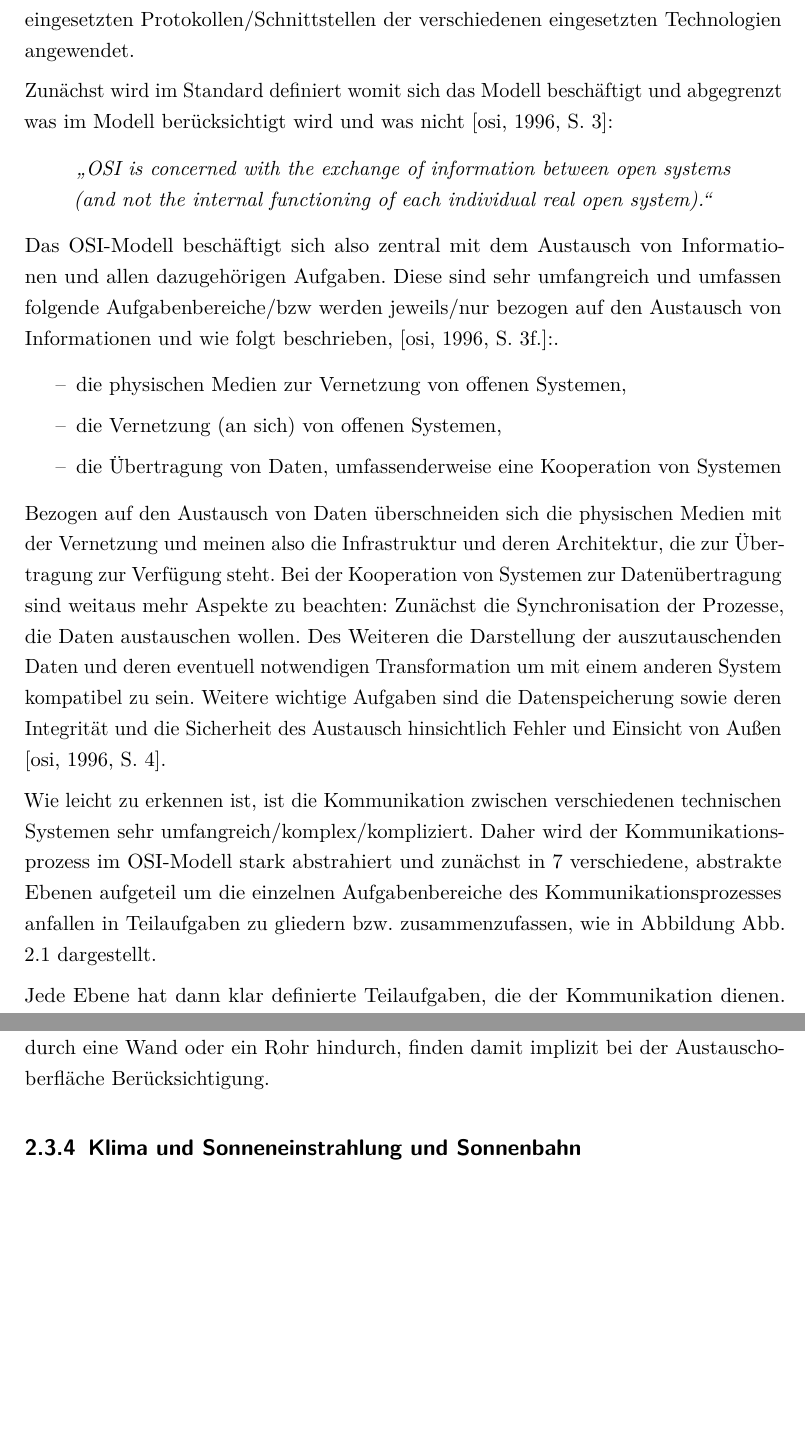
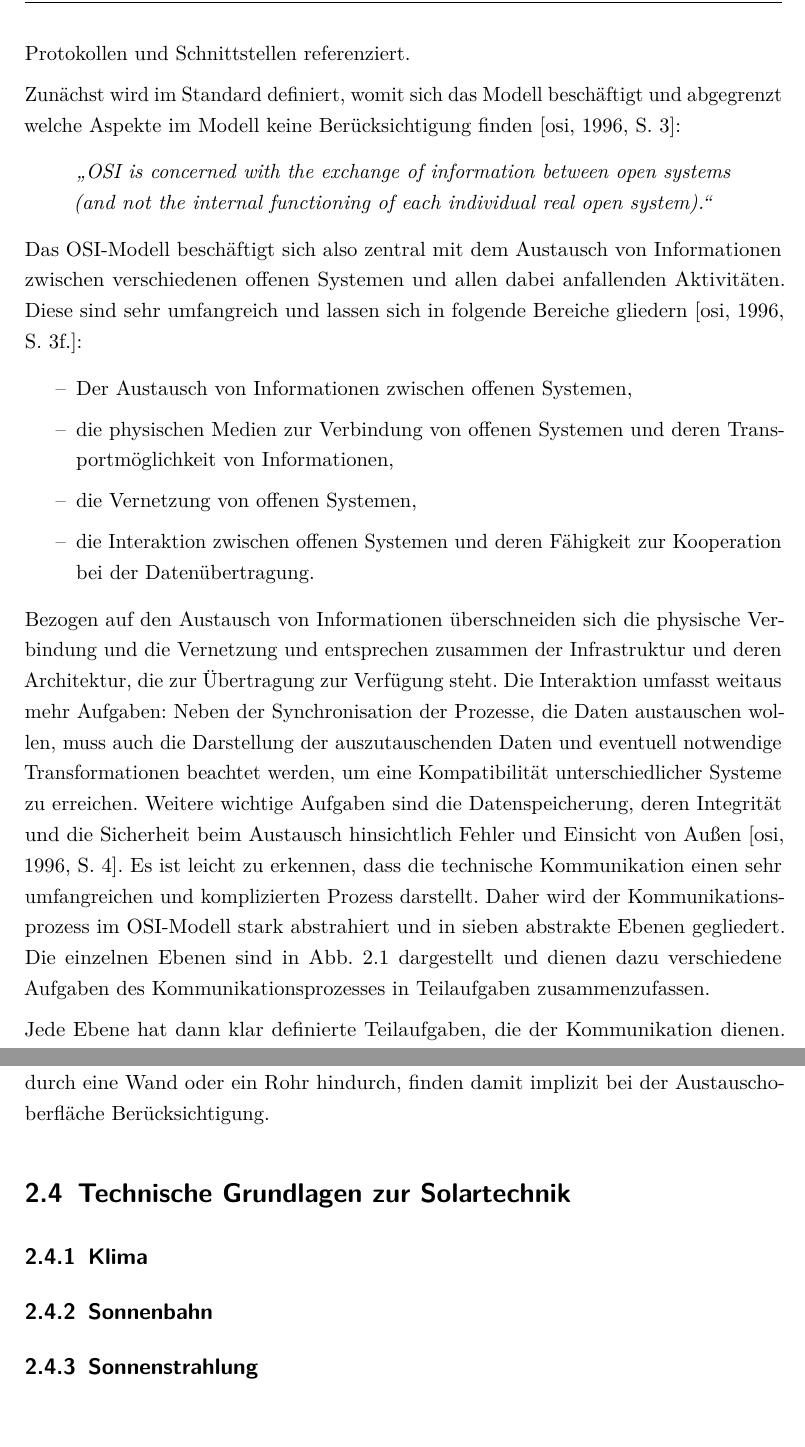
Before and after one commit to mada1019/t, a LaTeX thesis (docs/thesis-doc.tex, which reads docs/kapitel/02-theorie.tex): two parts of pages 15 and 24 of 33, joined at a grey line, cut at the place of the change. The pictures show the PDF file docs/thesis-doc.pdf that the author committed with the source.

Commit message:
osi far ahead

```diff
--- a/docs/kapitel/02-theorie.tex
+++ b/docs/kapitel/02-theorie.tex
@@ -27,21 +26,21 @@ Das sogenannte \acrlong{osi} (\acrshort{osi}) wird zunächst allgemein erläuter
 
-Zunächst wird im Standard definiert womit sich das Modell beschäftigt und abgegrenzt was im Modell berücksichtigt wird und was nicht \cite[S.~3]{osi96}:
+Zunächst wird im Standard definiert, womit sich das Modell beschäftigt und abgegrenzt welche Aspekte im Modell keine Berücksichtigung finden \cite[S.~3]{osi96}:
 
 \begin{quote}
 \textit{\Gun OSI is concerned with the exchange of information between open systems (and not the internal functioning of each individual real open system).\Gob}
 \end{quote}
 
-Das \acrshort{osi} beschäftigt sich also zentral mit dem Austausch von Informationen und allen dazugehörigen Aufgaben. Diese sind sehr umfangreich und umfassen folgende Aufgabenbereiche/bzw werden jeweils/nur bezogen auf den Austausch von Informationen und wie folgt beschrieben, \cite[S.~3f.]{osi96}:.
+Das \acrshort{osi} beschäftigt sich also zentral mit dem Austausch von Informationen zwischen verschiedenen offenen Systemen und allen dabei anfallenden Aktivitäten. Diese sind sehr umfangreich und lassen sich in folgende Bereiche gliedern \cite[S.~3f.]{osi96}:
 
 \begin{itemize}
-\item die physischen Medien zur Vernetzung von offenen Systemen,
-\item die Vernetzung (an sich) von offenen Systemen,
-\item die Übertragung von Daten, umfassenderweise eine Kooperation von Systemen
+	\item Der Austausch von Informationen zwischen offenen Systemen,
+	\item die physischen Medien zur Verbindung von offenen Systemen und deren Transportmöglichkeit von Informationen,
+	\item die Vernetzung von offenen Systemen,
+	\item die Interaktion zwischen offenen Systemen und deren Fähigkeit zur Kooperation bei der Datenübertragung.
 \end{itemize}
 
-Bezogen auf den Austausch von Daten überschneiden sich die physischen Medien mit der Vernetzung und meinen also die Infrastruktur und deren Architektur, die zur Übertragung zur Verfügung steht. Bei der Kooperation von Systemen zur Datenübertragung sind weitaus mehr Aspekte zu beachten: Zunächst die Synchronisation der Prozesse, die Daten austauschen wollen. Des Weiteren die Darstellung der auszutauschenden Daten und deren eventuell notwendigen Transformation um mit einem anderen System kompatibel zu sein. Weitere wichtige Aufgaben sind die Datenspeicherung sowie deren Integrität und die Sicherheit des Austausch hinsichtlich Fehler und Einsicht von Außen \cite[S.~4]{osi96}.
-
-Wie leicht zu erkennen ist, ist die Kommunikation zwischen verschiedenen technischen Systemen sehr umfangreich/komplex/kompliziert. Daher wird der Kommunikationsprozess im \acrshort{osi} stark abstrahiert und zunächst in 7 verschiedene, abstrakte Ebenen aufgeteil um die einzelnen Aufgabenbereiche des Kommunikationsprozesses anfallen in Teilaufgaben zu gliedern bzw. zusammenzufassen, wie in Abbildung \ref{fig:osi} dargestellt.
+Bezogen auf den Austausch von Informationen überschneiden sich die physische Verbindung und die Vernetzung und entsprechen zusammen der Infrastruktur und deren Architektur, die zur Übertragung zur Verfügung steht. Die Interaktion umfasst weitaus mehr Aufgaben: Neben der Synchronisation der Prozesse, die Daten austauschen wollen, muss auch die Darstellung der auszutauschenden Daten und eventuell notwendige Transformationen beachtet werden, um eine Kompatibilität unterschiedlicher Systeme zu erreichen. Weitere wichtige Aufgaben sind die Datenspeicherung, deren Integrität und die Sicherheit beim Austausch hinsichtlich Fehler und Einsicht von Außen \cite[S.~4]{osi96}.
+Es ist leicht zu erkennen, dass die technische Kommunikation einen sehr umfangreichen und komplizierten Prozess darstellt. Daher wird der Kommunikationsprozess im \acrshort{osi} stark abstrahiert und in sieben abstrakte Ebenen gegliedert. Die einzelnen Ebenen sind in \ref{fig:osi} dargestellt und dienen dazu verschiedene Aufgaben des Kommunikationsprozesses in Teilaufgaben zusammenzufassen.
 
 \begin{figure}
 \centering
@@ -217,5 +217,8 @@ Erfolgt der Wärmetransport stationär, dass heißt er ist von äußeren Anregun
 
 Unterschiedliche geometrische Ausprägungen, wie zum Beispiel ein Wärmeaustausch durch eine Wand oder ein Rohr hindurch, finden damit implizit bei der Austauschoberfläche Berücksichtigung.
 
-\subsection{Klima und Sonneneinstrahlung und Sonnenbahn}
 % Here we go after OSI
+
+\section{Technische Grundlagen zur Solartechnik}
+\subsection{Klima}\subsection{Sonnenbahn}
+\subsection{Sonnenstrahlung}
```
Also changed, not shown: docs/abbildungen/20160102_k004a.png, docs/abbildungen/20160109_busstruktur.png, docs/abbildungen/20160110_baumstruktur.png, docs/abbildungen/20160112_osi.png, docs/thesis-doc.pdf, docs/kapitel/02-theorie.tex (8 more changed lines), 3 other files.
